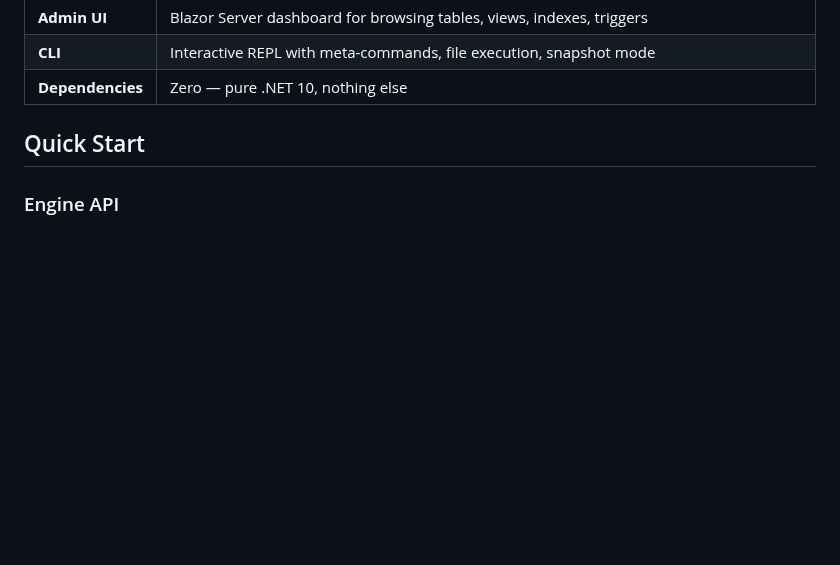
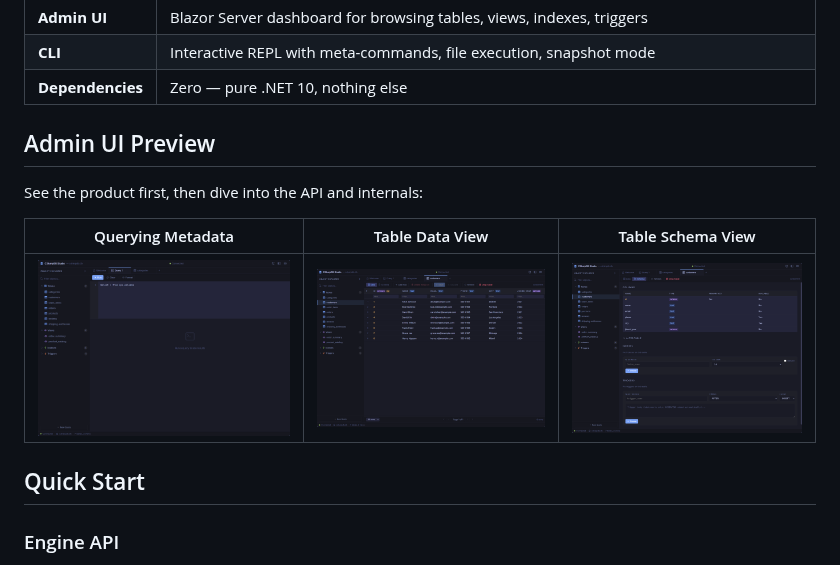
Before and after one commit to MaxAkbar/CSharpDB, a Markdown page: README.md, the part around the change. Rendered like a GitHub page; pictures changed too: docs/images/QuerySytemTable.png (added), docs/images/TableDetails.png (added), docs/images/TableSchema.png (added); blank space fills up the shorter version.

Commit message:
Add Admin UI preview section to README.md with images for metadata querying, table data, and schema views

```diff
--- a/README.md
+++ b/README.md
@@ -33,6 +33,14 @@ CSharpDB is a fully self-contained database engine that runs inside your .NET ap
 | **Admin UI** | Blazor Server dashboard for browsing tables, views, indexes, triggers |
 | **CLI** | Interactive REPL with meta-commands, file execution, snapshot mode |
 | **Dependencies** | Zero — pure .NET 10, nothing else |
+
+## Admin UI Preview
+
+See the product first, then dive into the API and internals:
+
+| Querying Metadata | Table Data View | Table Schema View |
+|---|---|---|
+| ![Admin query tab showing system table query results](docs/images/QuerySytemTable.png) | ![Admin table details tab showing row data](docs/images/TableDetails.png) | ![Admin schema tab showing table structure](docs/images/TableSchema.png) |
 
 ## Quick Start
 
```
